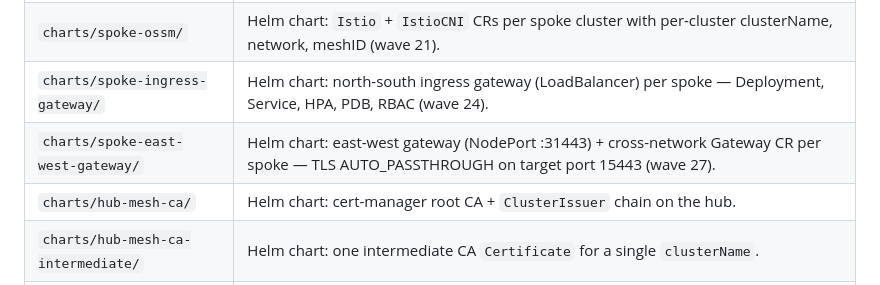
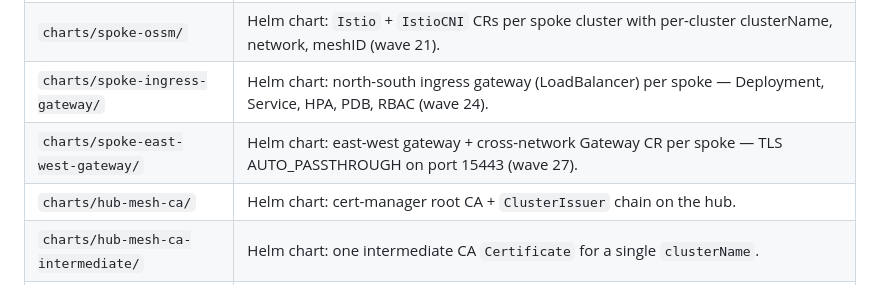
Before and after one commit to shpwrck/istio-scale-tests, a Markdown page: AGENTS.md, the part around the change. Drawn GitHub-style.

```diff
--- a/AGENTS.md
+++ b/AGENTS.md
@@ -59,7 +59,7 @@ Provide reproducible Istio scale testing across many dimensions — mesh size, w
 | `charts/spoke-ossm-operator/` | Helm chart: OLM Subscription for Sail operator on each spoke (ApplicationSet wave 8). |
 | `charts/spoke-ossm/` | Helm chart: `Istio` + `IstioCNI` CRs per spoke cluster with per-cluster clusterName, network, meshID (wave 21). |
 | `charts/spoke-ingress-gateway/` | Helm chart: north-south ingress gateway (LoadBalancer) per spoke — Deployment, Service, HPA, PDB, RBAC (wave 24). |
-| `charts/spoke-east-west-gateway/` | Helm chart: east-west gateway (NodePort :31443) + cross-network Gateway CR per spoke — TLS AUTO_PASSTHROUGH on target port 15443 (wave 27). |
+| `charts/spoke-east-west-gateway/` | Helm chart: east-west gateway + cross-network Gateway CR per spoke — TLS AUTO_PASSTHROUGH on port 15443 (wave 27). |
 | `charts/hub-mesh-ca/` | Helm chart: cert-manager root CA + `ClusterIssuer` chain on the hub. |
 | `charts/hub-mesh-ca-intermediate/` | Helm chart: one intermediate CA `Certificate` for a single `clusterName`. |
 | `charts/hub-mesh-push-secrets/` | Helm chart: ESO PushSecrets pushing cacerts, kubeconfigs, and Istio remote secrets (with `istio/multiCluster` label) to spoke `istio-system` namespaces. |
```
Also changed, not shown: charts/README.md (+2 -2 lines).
